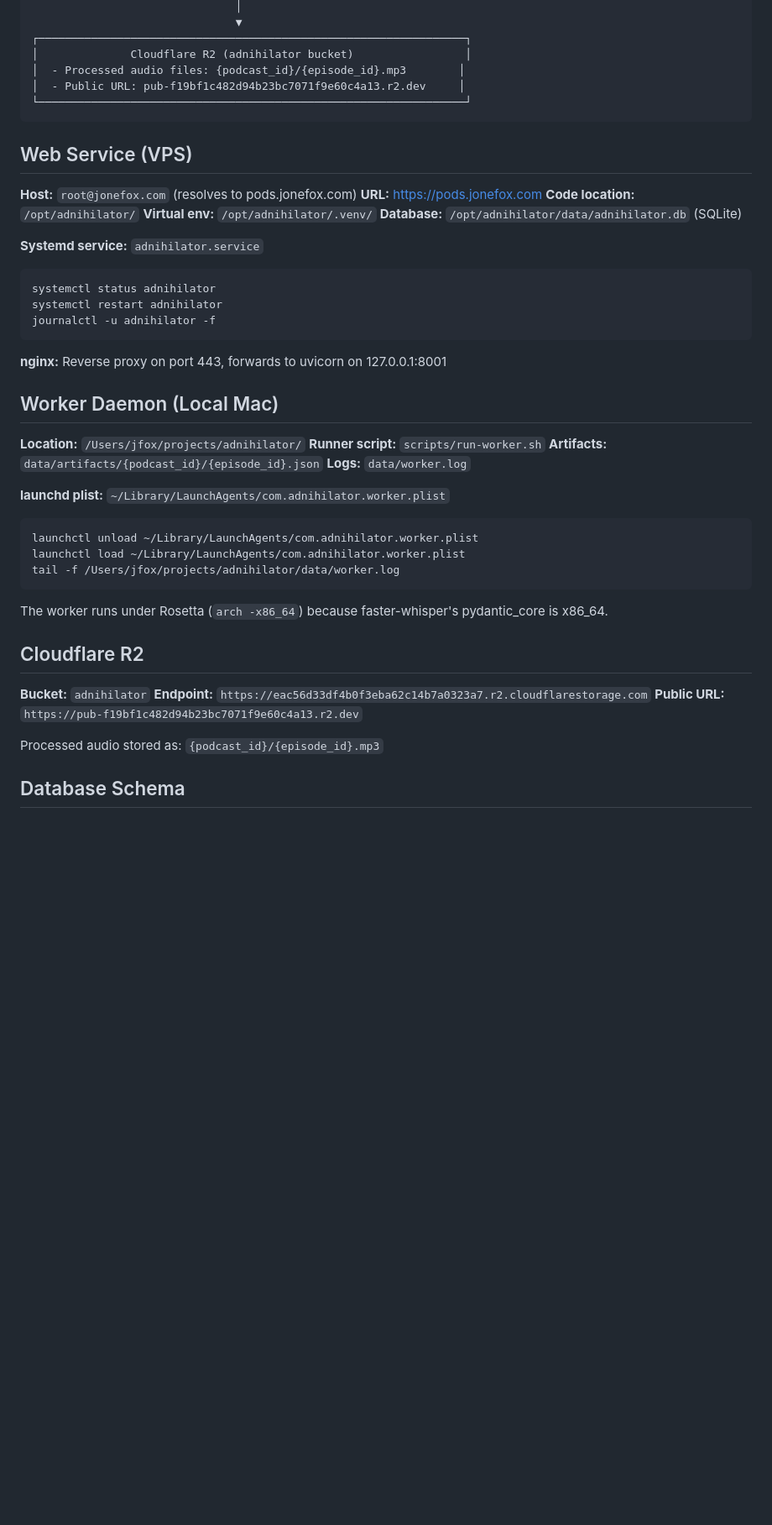
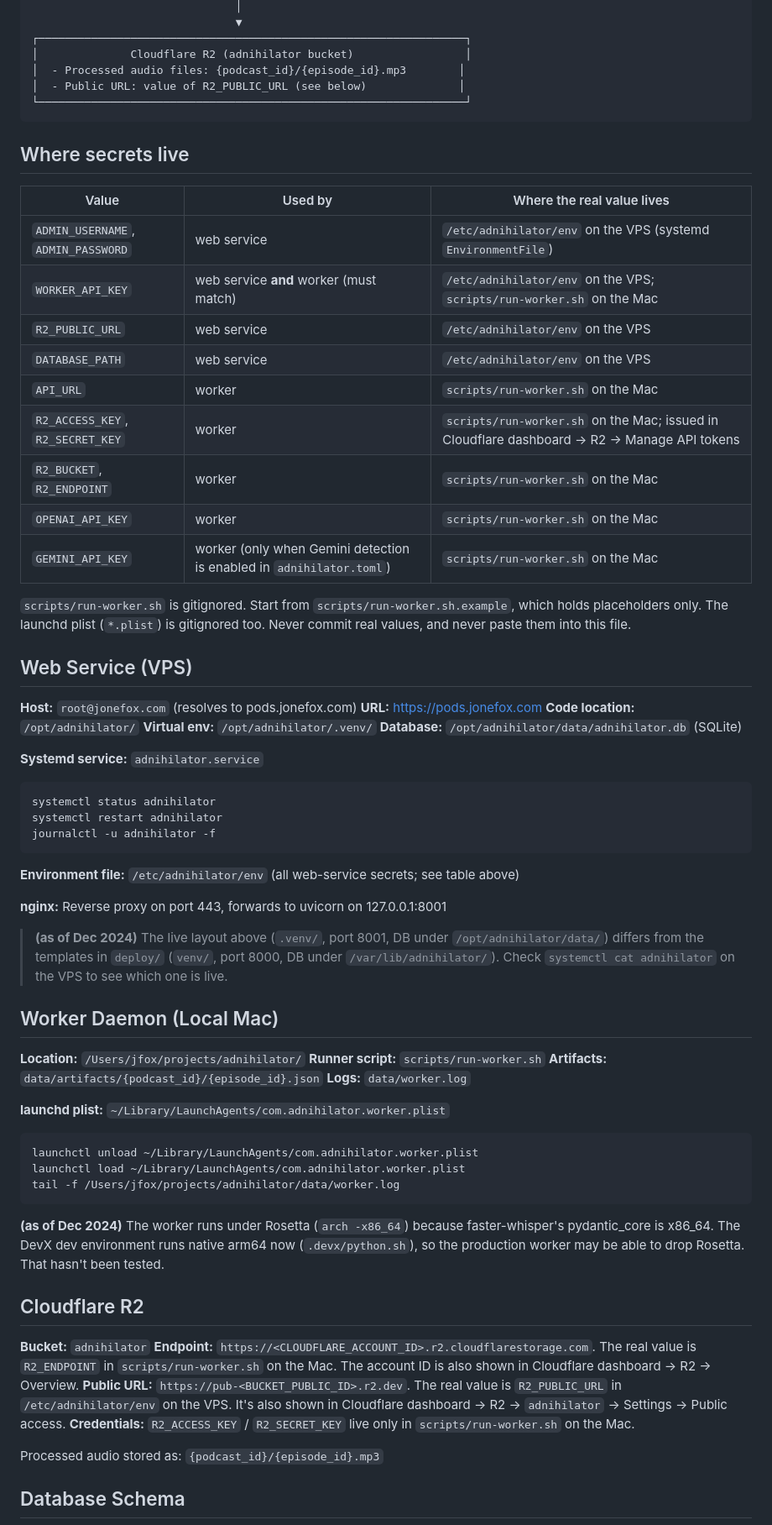
Before and after one commit to jfox85/adnihilator, a Markdown page: DEPLOYMENT.md, the part around one of its changes. Shown at 84% size. Drawn GitHub-style; blank space fills up the shorter version.

Commit message:
docs: scrub R2 account identifiers from DEPLOYMENT.md and refresh stale steps
- Replace R2 account-ID endpoint and public bucket URL with placeholders
  pointing at where the real values live
- Add 'Where secrets live' table covering every env var
- Mark unverified Dec 2024 details as such; note deploy/ template drift
- Add missing llm_*/detection_source columns, constraints, and indexes
- Include templates and dependency reinstall in deploy steps

````diff
--- a/DEPLOYMENT.md
+++ b/DEPLOYMENT.md
@@ -37,9 +44,28 @@ This documents the live deployment as of December 2024.
 ┌─────────────────────────────────────────────────────────────────┐
 │              Cloudflare R2 (adnihilator bucket)                 │
 │  - Processed audio files: {podcast_id}/{episode_id}.mp3        │
-│  - Public URL: pub-f19bf1c482d94b23bc7071f9e60c4a13.r2.dev     │
+│  - Public URL: value of R2_PUBLIC_URL (see below)              │
 └─────────────────────────────────────────────────────────────────┘
 ```
+
+## Where secrets live
+
+| Value | Used by | Where the real value lives |
+|-------|---------|----------------------------|
+| `ADMIN_USERNAME`, `ADMIN_PASSWORD` | web service | `/etc/adnihilator/env` on the VPS (systemd `EnvironmentFile`) |
+| `WORKER_API_KEY` | web service **and** worker (must match) | `/etc/adnihilator/env` on the VPS; `scripts/run-worker.sh` on the Mac |
+| `R2_PUBLIC_URL` | web service | `/etc/adnihilator/env` on the VPS |
+| `DATABASE_PATH` | web service | `/etc/adnihilator/env` on the VPS |
+| `API_URL` | worker | `scripts/run-worker.sh` on the Mac |
+| `R2_ACCESS_KEY`, `R2_SECRET_KEY` | worker | `scripts/run-worker.sh` on the Mac; issued in Cloudflare dashboard → R2 → Manage API tokens |
+| `R2_BUCKET`, `R2_ENDPOINT` | worker | `scripts/run-worker.sh` on the Mac |
+| `OPENAI_API_KEY` | worker | `scripts/run-worker.sh` on the Mac |
+| `GEMINI_API_KEY` | worker (only when Gemini detection is enabled in `adnihilator.toml`) | `scripts/run-worker.sh` on the Mac |
+
+`scripts/run-worker.sh` is gitignored. Start from
+`scripts/run-worker.sh.example`, which holds placeholders only. The launchd
+plist (`*.plist`) is gitignored too. Never commit real values, and never paste
+them into this file.
 
 ## Web Service (VPS)
 
@@ -56,7 +82,14 @@ systemctl restart adnihilator
 journalctl -u adnihilator -f
 ```
 
+**Environment file:** `/etc/adnihilator/env` (all web-service secrets; see table above)
+
 **nginx:** Reverse proxy on port 443, forwards to uvicorn on 127.0.0.1:8001
+
+> **(as of Dec 2024)** The live layout above (`.venv/`, port 8001, DB under
+> `/opt/adnihilator/data/`) differs from the templates in `deploy/`
+> (`venv/`, port 8000, DB under `/var/lib/adnihilator/`). Check
+> `systemctl cat adnihilator` on the VPS to see which one is live.
 
 ## Worker Daemon (Local Mac)
 
@@ -72,13 +105,22 @@ launchctl load ~/Library/LaunchAgents/com.adnihilator.worker.plist
 tail -f /Users/jfox/projects/adnihilator/data/worker.log
 ```
 
-The worker runs under Rosetta (`arch -x86_64`) because faster-whisper's pydantic_core is x86_64.
+**(as of Dec 2024)** The worker runs under Rosetta (`arch -x86_64`) because
+faster-whisper's pydantic_core is x86_64. The DevX dev environment runs native
+arm64 now (`.devx/python.sh`), so the production worker may be able to drop
+Rosetta. That hasn't been tested.
 
 ## Cloudflare R2
 
 **Bucket:** `adnihilator`
-**Endpoint:** `https://eac56d33df4b0f3eba62c14b7a0323a7.r2.cloudflarestorage.com`
-**Public URL:** `https://pub-f19bf1c482d94b23bc7071f9e60c4a13.r2.dev`
+**Endpoint:** `https://<CLOUDFLARE_ACCOUNT_ID>.r2.cloudflarestorage.com`.
+The real value is `R2_ENDPOINT` in `scripts/run-worker.sh` on the Mac. The
+account ID is also shown in Cloudflare dashboard → R2 → Overview.
+**Public URL:** `https://pub-<BUCKET_PUBLIC_ID>.r2.dev`. The real value is
+`R2_PUBLIC_URL` in `/etc/adnihilator/env` on the VPS. It's also shown in
+Cloudflare dashboard → R2 → `adnihilator` → Settings → Public access.
+**Credentials:** `R2_ACCESS_KEY` / `R2_SECRET_KEY` live only in
+`scripts/run-worker.sh` on the Mac.
 
 Processed audio stored as: `{podcast_id}/{episode_id}.mp3`
 
````
Also changed, not shown: other parts of DEPLOYMENT.md (+26 -1 lines).
